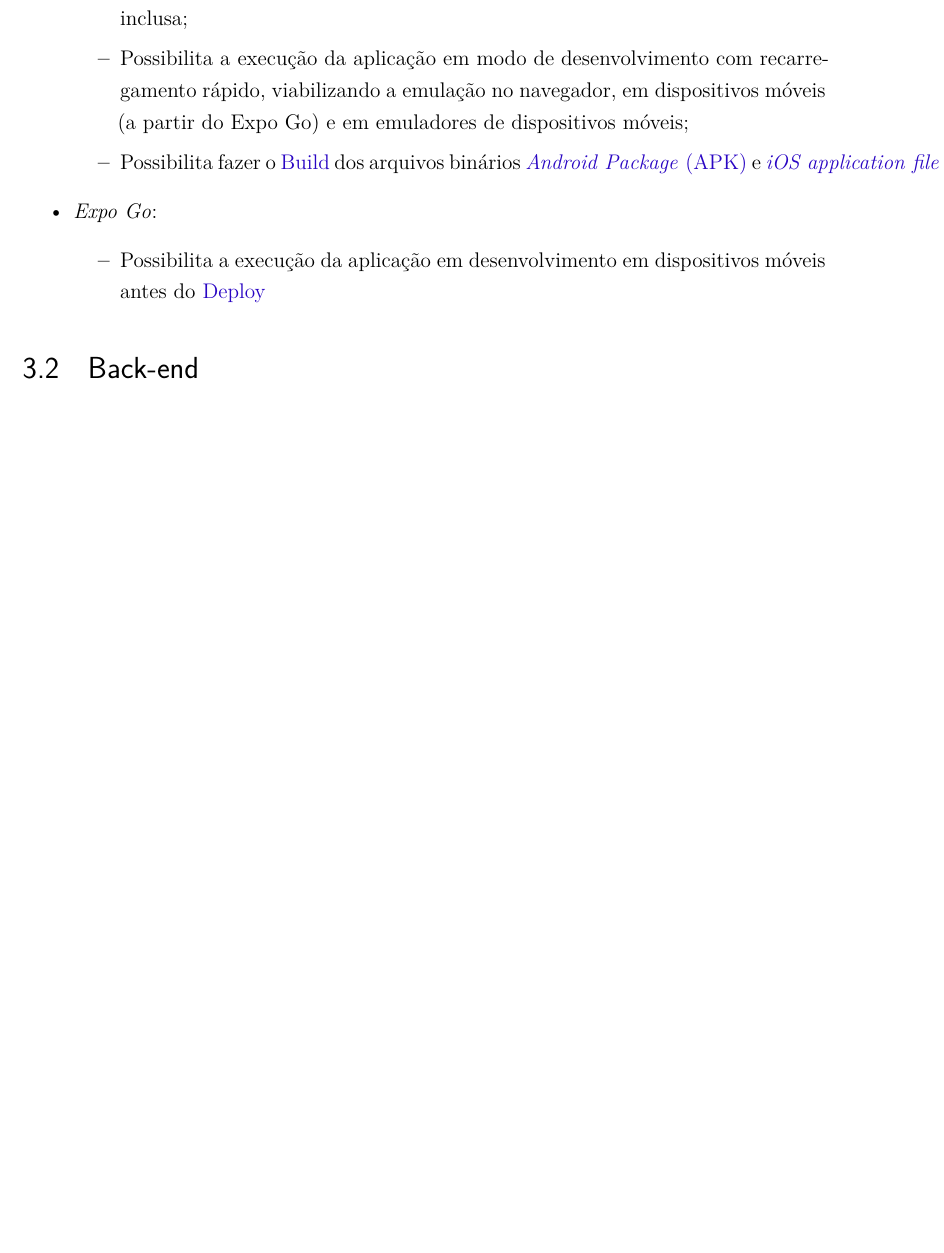
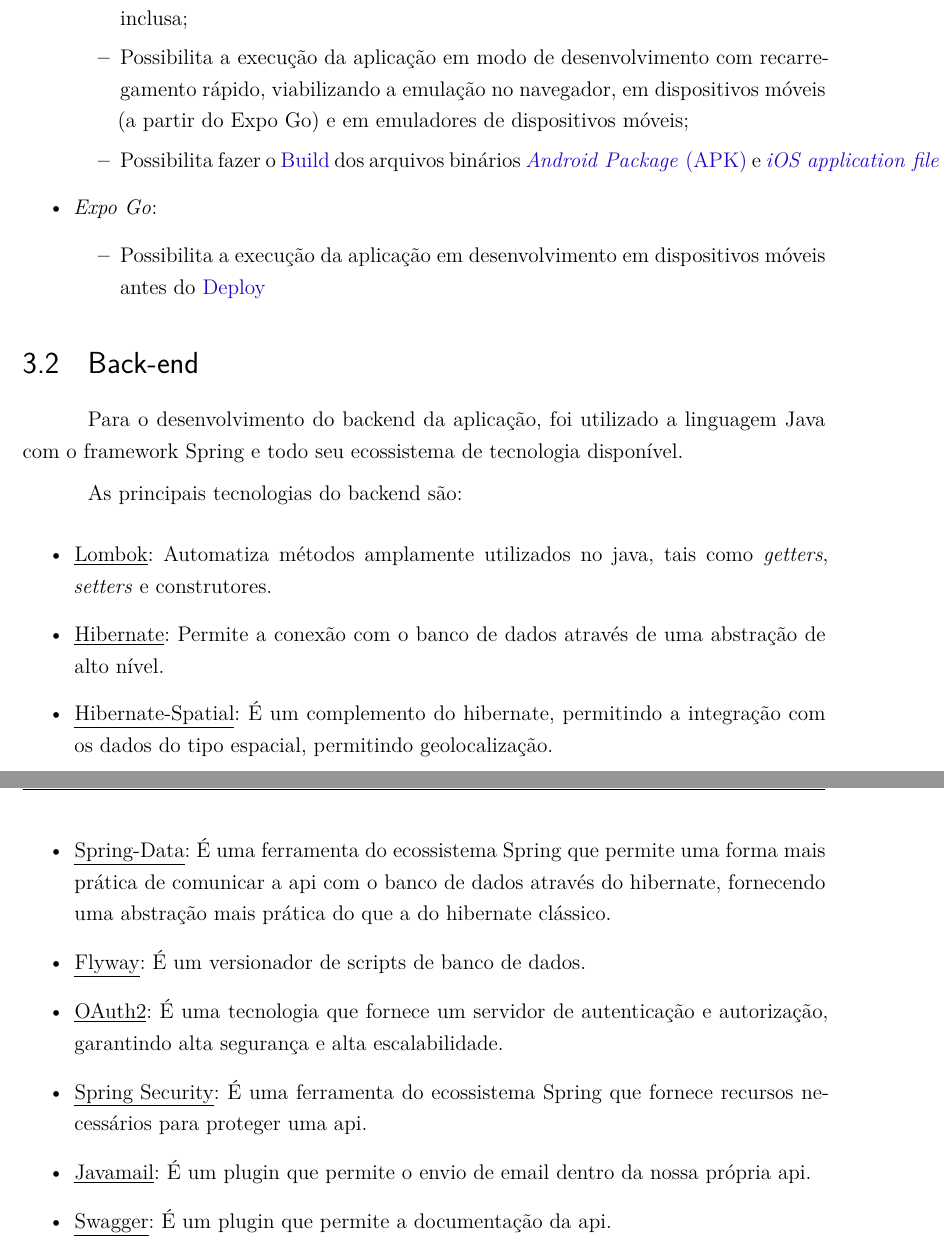
Before and after one commit to equipe-tgt/poc, a LaTeX document (main-texto-completo.tex, which reads capitulos/tecnologias.tex): part of page 8 of 10 before the commit and two parts of pages 8 and 9 of 11 after it, the two joined at a grey line, cut so that both start at the same text, the shorter picture padded with empty space. Compiled offline with LaTeX, dvips and Ghostscript.

Commit message:
Detalhamento das tecnologias backend

```diff
--- a/capitulos/tecnologias.tex
+++ b/capitulos/tecnologias.tex
@@ -20,3 +22,28 @@
 \end{itemize}
 
 \section{Back-end}
+Para o desenvolvimento do backend da aplicação, foi utilizado a linguagem Java com o framework Spring e todo seu ecossistema de tecnologia disponível.
+
+As principais tecnologias do backend são:
+
+\begin{itemize}
+
+	\item \underline{Lombok}: Automatiza métodos amplamente utilizados no java, tais como \textit{getters}, \textit{setters} e construtores.
+
+	\item \underline{Hibernate}: Permite a conexão com o banco de dados através de uma abstração de alto nível.
+
+	\item \underline{Hibernate-Spatial}: É um complemento do hibernate, permitindo a integração com os dados do tipo espacial, permitindo geolocalização.
+
+	\item \underline{Spring-Data}: É uma ferramenta do ecossistema Spring que permite uma forma mais prática de comunicar a api com o banco de dados através do hibernate, fornecendo uma abstração mais prática do que a do hibernate clássico.
+
+	\item \underline{Flyway}: É um versionador de scripts de banco de dados.
+
+	\item \underline{OAuth2}: É uma tecnologia que fornece um servidor de autenticação e autorização, garantindo alta segurança e alta escalabilidade.
+
+	\item \underline{Spring Security}: É uma ferramenta do ecossistema Spring que fornece recursos necessários para proteger uma api.
+
+	\item \underline{Javamail}: É um plugin que permite o envio de email dentro da nossa própria api.
+
+	\item \underline{Swagger}: É um plugin que permite a documentação da api.
+
+\end{itemize}
```
Also changed, not shown: main-texto-completo.pdf, capitulos/tecnologias.tex (2 more changed lines), 1 other file.
